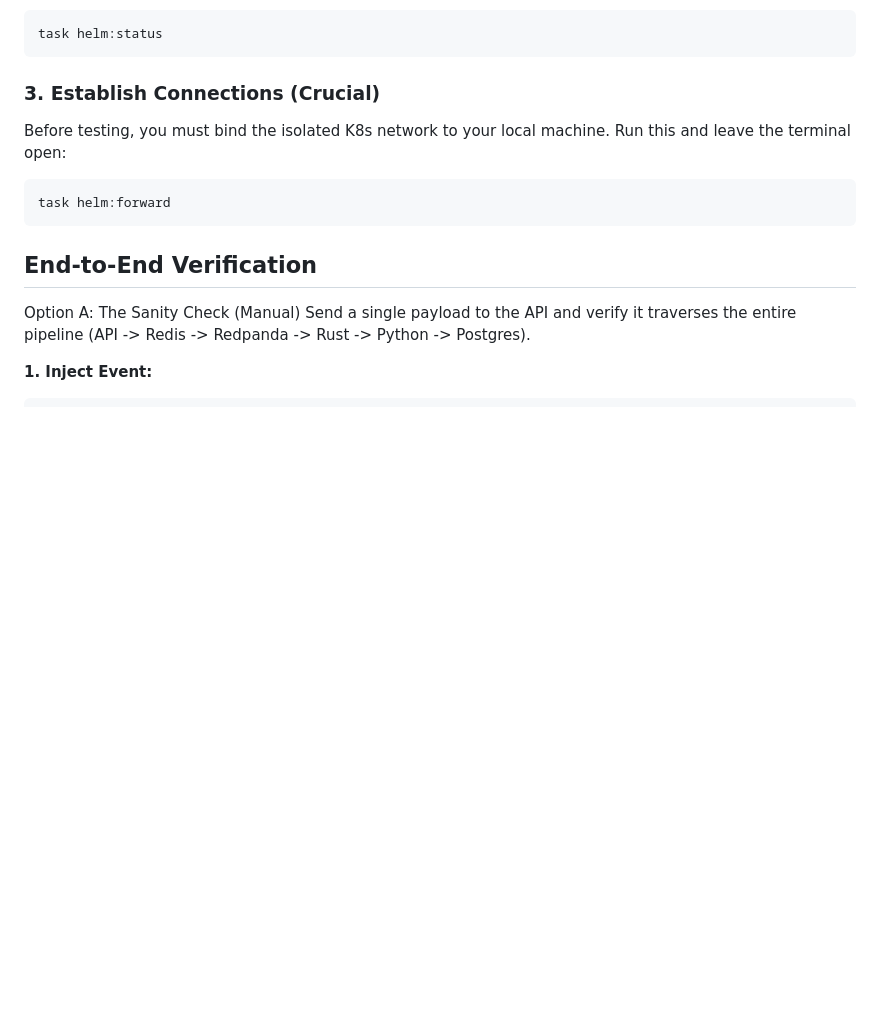
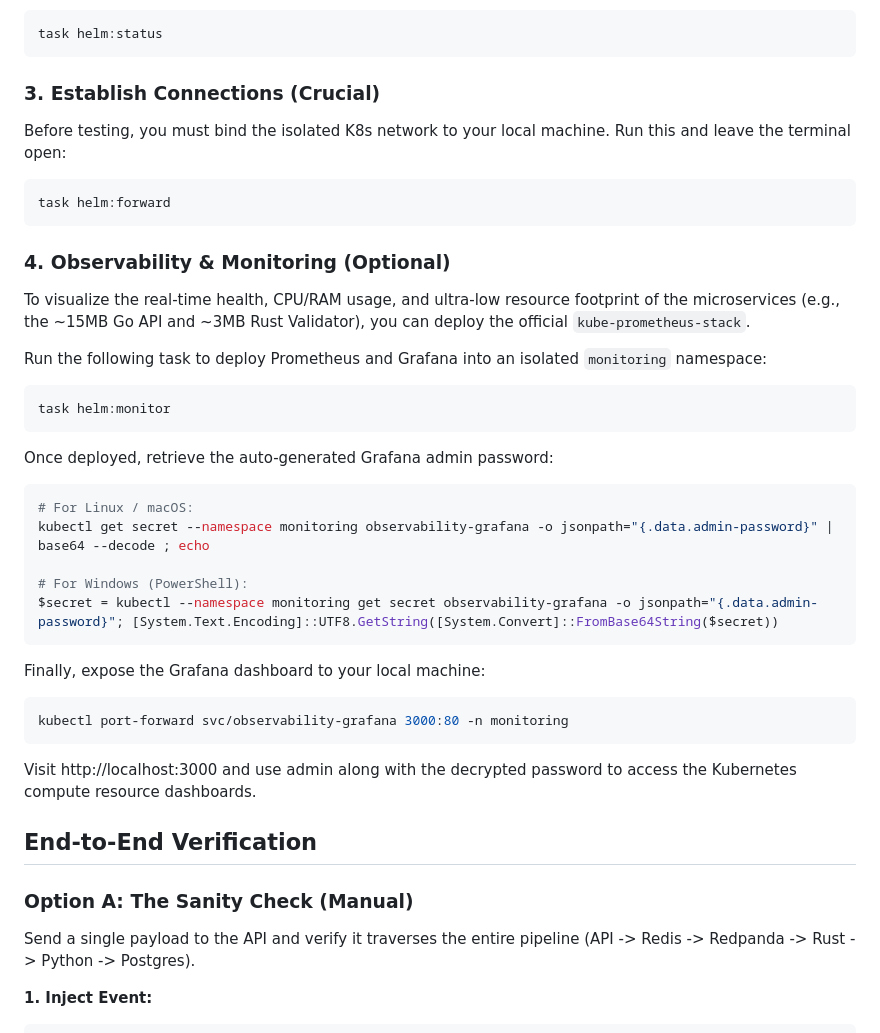
Before and after one commit to enesgulerai/sentinel, a Markdown page: infrastructure/helm/README.md, the part around the change. Rendered like a GitHub page; blank space fills up the shorter version.

Commit message:
docs(helm): add observability setup and Grafana port-forwarding instructions

````diff
--- a/infrastructure/helm/README.md
+++ b/infrastructure/helm/README.md
@@ -32,8 +32,32 @@ Before testing, you must bind the isolated K8s network to your local machine. Ru
 task helm:forward
 ```
 
+### 4. Observability & Monitoring (Optional)
+To visualize the real-time health, CPU/RAM usage, and ultra-low resource footprint of the microservices (e.g., the ~15MB Go API and ~3MB Rust Validator), you can deploy the official `kube-prometheus-stack`.
+
+Run the following task to deploy Prometheus and Grafana into an isolated `monitoring` namespace:
+```bash
+task helm:monitor
+```
+
+Once deployed, retrieve the auto-generated Grafana admin password:
+```bash
+# For Linux / macOS:
+kubectl get secret --namespace monitoring observability-grafana -o jsonpath="{.data.admin-password}" | base64 --decode ; echo
+
+# For Windows (PowerShell):
+$secret = kubectl --namespace monitoring get secret observability-grafana -o jsonpath="{.data.admin-password}"; [System.Text.Encoding]::UTF8.GetString([System.Convert]::FromBase64String($secret))
+```
+
+Finally, expose the Grafana dashboard to your local machine:
+```bash
+kubectl port-forward svc/observability-grafana 3000:80 -n monitoring
+```
+
+Visit http://localhost:3000 and use admin along with the decrypted password to access the Kubernetes compute resource dashboards.
+
 ## End-to-End Verification
-Option A: The Sanity Check (Manual)
+### Option A: The Sanity Check (Manual)
 Send a single payload to the API and verify it traverses the entire pipeline (API -> Redis -> Redpanda -> Rust -> Python -> Postgres).
 
 **1. Inject Event:**
````
